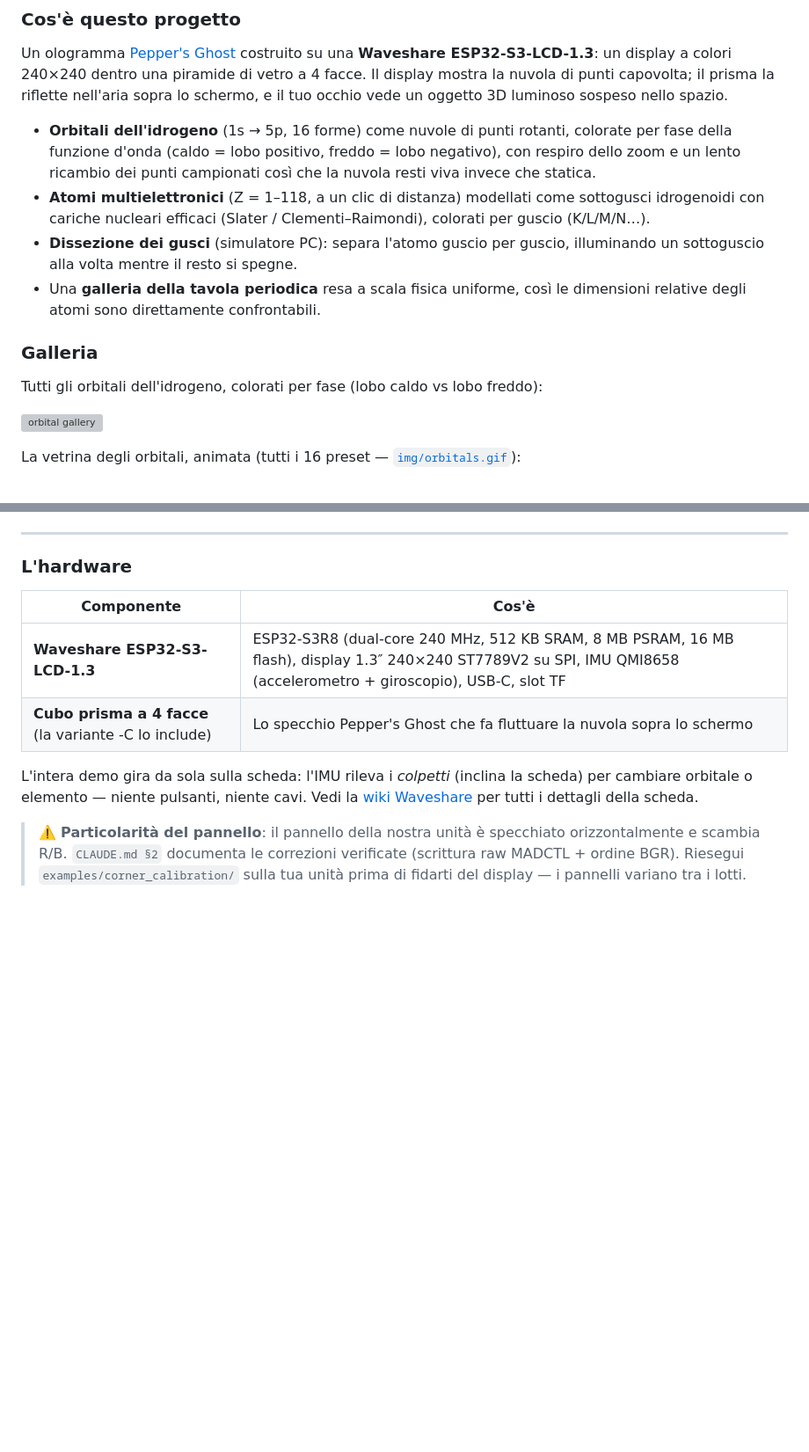
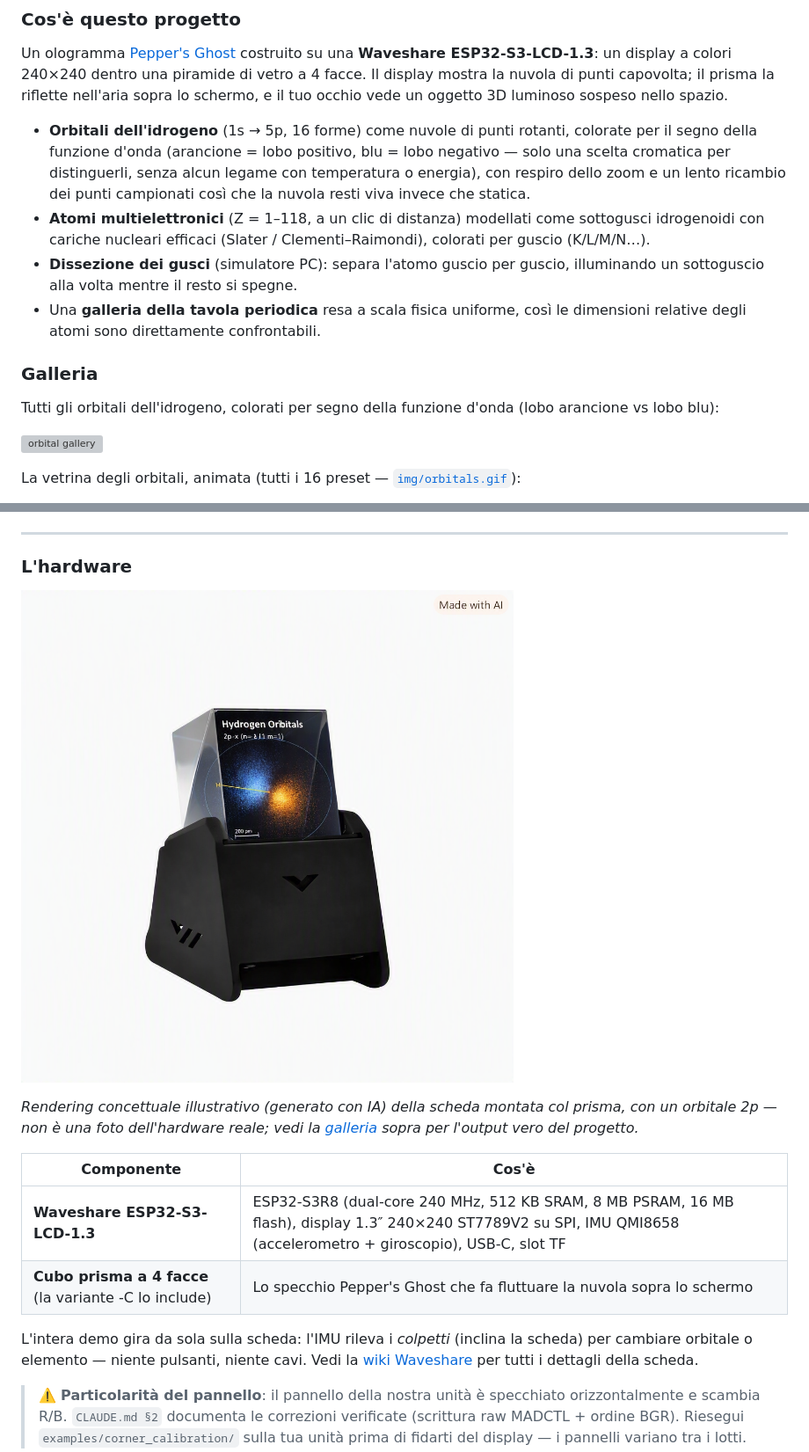
Before and after one commit to PBrunot/electron-3d-display, a Markdown page: README.md, 2 parts joined by grey strips. Shown at 88% size. GitHub-like rendering; pictures changed too: img/waveshare.png (added); blank space fills up the shorter version; grey boxes are pictures that could not be loaded.

```diff
--- a/README.md
+++ b/README.md
@@ -341,10 +349,11 @@ schermo, e il tuo occhio vede un oggetto 3D luminoso sospeso nello
 spazio.
 
 - **Orbitali dell'idrogeno** (1s → 5p, 16 forme) come nuvole di punti
-  rotanti, colorate per fase della funzione d'onda (caldo = lobo
-  positivo, freddo = lobo negativo), con respiro dello zoom e un lento
-  ricambio dei punti campionati così che la nuvola resti viva invece che
-  statica.
+  rotanti, colorate per il segno della funzione d'onda (arancione = lobo
+  positivo, blu = lobo negativo — solo una scelta cromatica per
+  distinguerli, senza alcun legame con temperatura o energia), con
+  respiro dello zoom e un lento ricambio dei punti campionati così che la
+  nuvola resti viva invece che statica.
 - **Atomi multielettronici** (Z = 1–118, a un clic di distanza)
   modellati come sottogusci idrogenoidi con cariche nucleari efficaci
   (Slater / Clementi–Raimondi), colorati per guscio (K/L/M/N…).
@@ -356,8 +365,8 @@ spazio.
 
 ### Galleria
 
-Tutti gli orbitali dell'idrogeno, colorati per fase (lobo caldo vs lobo
-freddo):
+Tutti gli orbitali dell'idrogeno, colorati per segno della funzione
+d'onda (lobo arancione vs lobo blu):
 
 ![orbital gallery](img/orbital_gallery.png)
 
@@ -392,6 +401,13 @@ gira sul dispositivo. Niente è disegnato a mano.
 ---
 
 ### L'hardware
+
+![rendering illustrativo della scheda e del prisma](img/waveshare.png)
+
+*Rendering concettuale illustrativo (generato con IA) della scheda
+montata col prisma, con un orbitale 2p — non è una foto dell'hardware
+reale; vedi la [galleria](#galleria) sopra per l'output vero del
+progetto.*
 
 | Componente | Cos'è |
 |---|---|
```
Also changed, not shown: other parts of README.md (+12 -4 lines).
